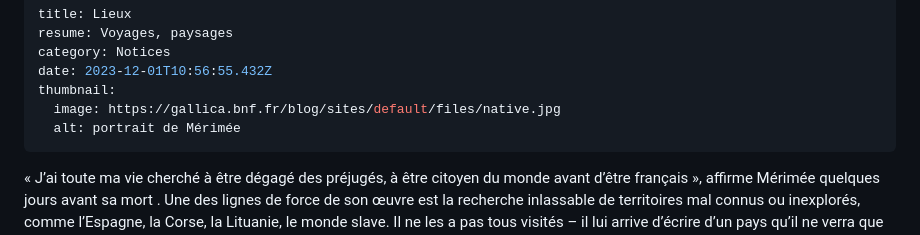
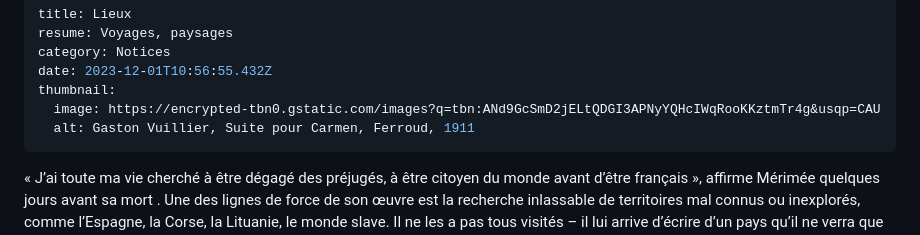
Before and after one commit to societe-merimee/societe-merimee, a Markdown page: content/blog/01-12-2023-lieux.md, the part around the change. Drawn GitHub-style.

Commit message:
Update Blog “01-12-2023-lieux”

```diff
--- a/content/blog/01-12-2023-lieux.md
+++ b/content/blog/01-12-2023-lieux.md
@@ -4,8 +4,8 @@ resume: Voyages, paysages
 category: Notices
 date: 2023-12-01T10:56:55.432Z
 thumbnail:
-  image: https://gallica.bnf.fr/blog/sites/default/files/native.jpg
-  alt: portrait de Mérimée
+  image: https://encrypted-tbn0.gstatic.com/images?q=tbn:ANd9GcSmD2jELtQDGI3APNyYQHcIWqRooKKztmTr4g&usqp=CAU
+  alt: Gaston Vuillier, Suite pour Carmen, Ferroud, 1911
 ---
 « J’ai toute ma vie cherché à être dégagé des préjugés, à être citoyen du monde avant d’être français », affirme Mérimée quelques jours avant sa mort . Une des lignes de force de son œuvre est la recherche inlassable de territoires mal connus ou inexplorés, comme l’Espagne, la Corse, la Lituanie, le monde slave. Il ne les a pas tous visités – il lui arrive d’écrire d’un pays qu’il ne verra que des années plus tard –, mais il les a tous fait siens. Leur exploration s’accompagne d’une remontée vers un ailleurs temporel, un monde primitif situé en dehors de la civilisation. Ce double déplacement soulève avec acuité la question du relativisme culturel : Mérimée montre la beauté de la force brute, une beauté éloignée des canons habituels, et la poésie des ballades qui échappent aux normes esthétiques, une poésie que l’on ne perçoit que si l’on fait taire les préjugés du civilisé :
 
```
